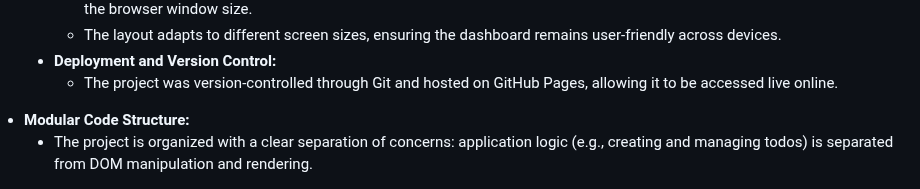
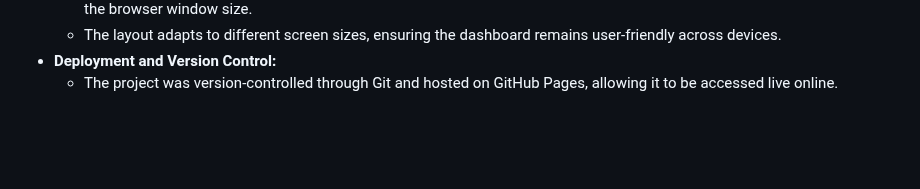
Before and after one commit to Poddyman0/odin-admin-dashboard, a Markdown page: README.md, the part around the change. Rendered like a GitHub page; blank space fills up the shorter version.

```diff
--- a/README.md
+++ b/README.md
@@ -61,10 +61,3 @@ This project involves creating a fully functional and visually appealing dashboa
     </ul>
   </li>
 </ul>
-
-  <li><strong>Modular Code Structure:</strong>
-    <ul>
-      <li>The project is organized with a clear separation of concerns: application logic (e.g., creating and managing todos) is separated from DOM manipulation and rendering.</li>
-    </ul>
-  </li>
-</ul>
```
